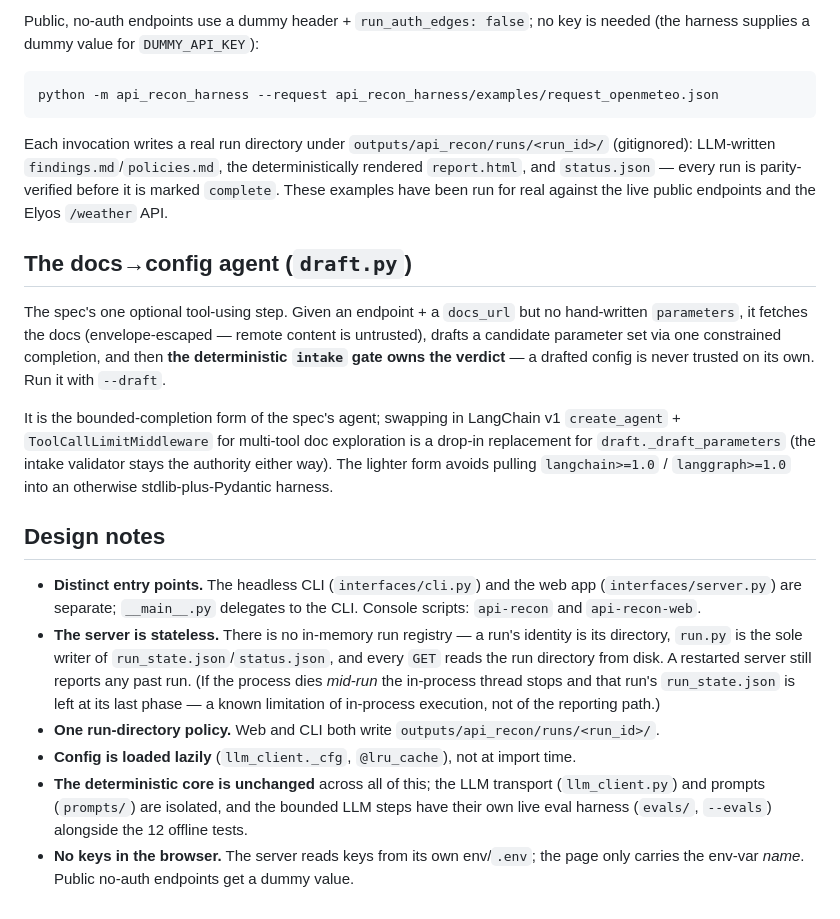
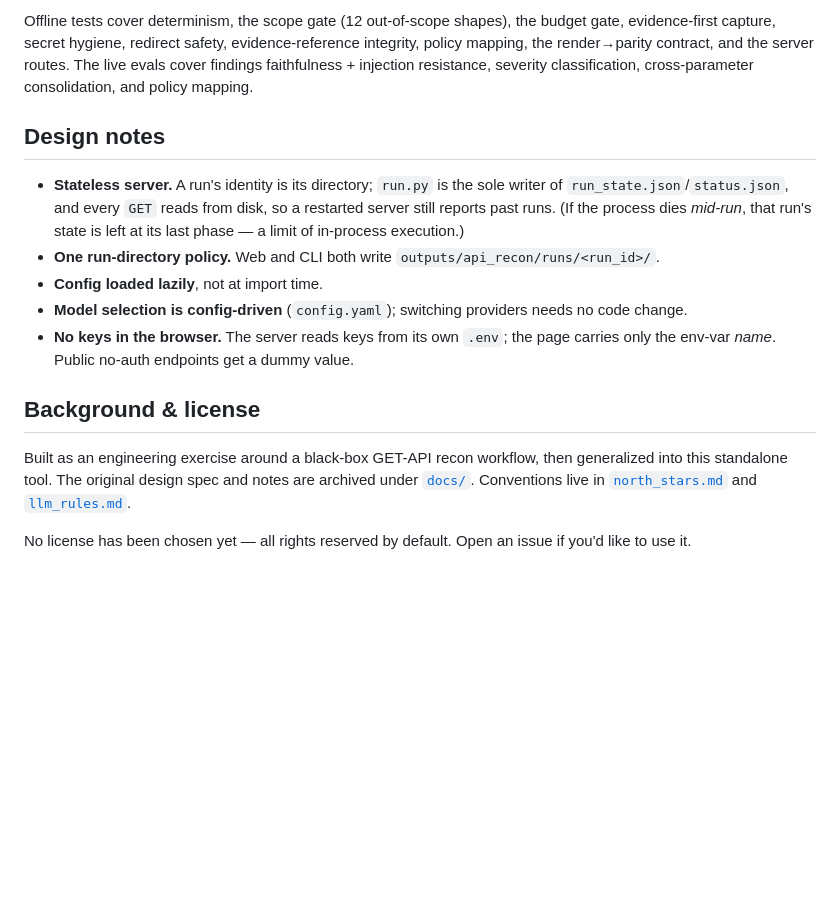
Before and after one commit to annamalai-nr/api-recon-harness, a Markdown page: README.md, the part around one of its changes. GitHub-like rendering; blank space fills up the shorter version.

````diff
--- a/README.md
+++ b/README.md
@@ -135,45 +164,27 @@ and writes `probe_config.json` under `./outputs/api_recon/<endpoint_slug>/`.)
-Public, no-auth endpoints use a dummy header + `run_auth_edges: false`; no key is
-needed (the harness supplies a dummy value for `DUMMY_API_KEY`):
-
-```bash
-python -m api_recon_harness --request api_recon_harness/examples/request_openmeteo.json
-```
-
-Each invocation writes a real run directory under `outputs/api_recon/runs/<run_id>/`
-(gitignored): LLM-written `findings.md`/`policies.md`, the deterministically rendered
-`report.html`, and `status.json` — every run is parity-verified before it is marked
-`complete`. These examples have been run for real against the live public endpoints
-and the Elyos `/weather` API.
-
-## The docs→config agent (`draft.py`)
-
-The spec's one optional tool-using step. Given an endpoint + a `docs_url` but no
-hand-written `parameters`, it fetches the docs (envelope-escaped — remote content
-is untrusted), drafts a candidate parameter set via one constrained completion,
-and then **the deterministic `intake` gate owns the verdict** — a drafted config
-is never trusted on its own. Run it with `--draft`.
-
-It is the bounded-completion form of the spec's agent; swapping in LangChain v1
-`create_agent` + `ToolCallLimitMiddleware` for multi-tool doc exploration is a
-drop-in replacement for `draft._draft_parameters` (the intake validator stays the
-authority either way). The lighter form avoids pulling `langchain>=1.0` /
-`langgraph>=1.0` into an otherwise stdlib-plus-Pydantic harness.
+Offline tests cover determinism, the scope gate (12 out-of-scope shapes), the
+budget gate, evidence-first capture, secret hygiene, redirect safety,
+evidence-reference integrity, policy mapping, the render→parity contract, and the
+server routes. The live evals cover findings faithfulness + injection resistance,
+severity classification, cross-parameter consolidation, and policy mapping.
 
 ## Design notes
 
-- **Distinct entry points.** The headless CLI (`interfaces/cli.py`) and the web app
-  (`interfaces/server.py`) are separate; `__main__.py` delegates to the CLI. Console
-  scripts: `api-recon` and `api-recon-web`.
-- **The server is stateless.** There is no in-memory run registry — a run's identity
-  is its directory, `run.py` is the sole writer of `run_state.json`/`status.json`, and
-  every `GET` reads the run directory from disk. A restarted server still reports any
-  past run. (If the process dies *mid-run* the in-process thread stops and that run's
-  `run_state.json` is left at its last phase — a known limitation of in-process
-  execution, not of the reporting path.)
+- **Stateless server.** A run's identity is its directory; `run.py` is the sole
+  writer of `run_state.json`/`status.json`, and every `GET` reads from disk, so a
+  restarted server still reports past runs. (If the process dies *mid-run*, that
+  run's state is left at its last phase — a limit of in-process execution.)
 - **One run-directory policy.** Web and CLI both write `outputs/api_recon/runs/<run_id>/`.
-- **Config is loaded lazily** (`llm_client._cfg`, `@lru_cache`), not at import time.
-- **The deterministic core is unchanged** across all of this; the LLM transport
-  (`llm_client.py`) and prompts (`prompts/`) are isolated, and the bounded LLM steps
-  have their own live eval harness (`evals/`, `--evals`) alongside the 12 offline tests.
-- **No keys in the browser.** The server reads keys from its own env/`.env`; the page
-  only carries the env-var *name*. Public no-auth endpoints get a dummy value.
+- **Config loaded lazily**, not at import time.
+- **Model selection is config-driven** (`config.yaml`); switching providers needs no code change.
+- **No keys in the browser.** The server reads keys from its own `.env`; the page
+  carries only the env-var *name*. Public no-auth endpoints get a dummy value.
+
+## Background & license
+
+Built as an engineering exercise around a black-box GET-API recon workflow, then
+generalized into this standalone tool. The original design spec and notes are
+archived under [`docs/`](docs/). Conventions live in
+[`north_stars.md`](north_stars.md) and [`llm_rules.md`](llm_rules.md).
+
+No license has been chosen yet — all rights reserved by default. Open an issue if
+you'd like to use it.
````
Also changed, not shown: other parts of README.md (+116 -87 lines), docs/harness_engineering_note.md (deleted, +0 -116 lines), docs/spec_driven_development_note.md (deleted, +0 -129 lines).
